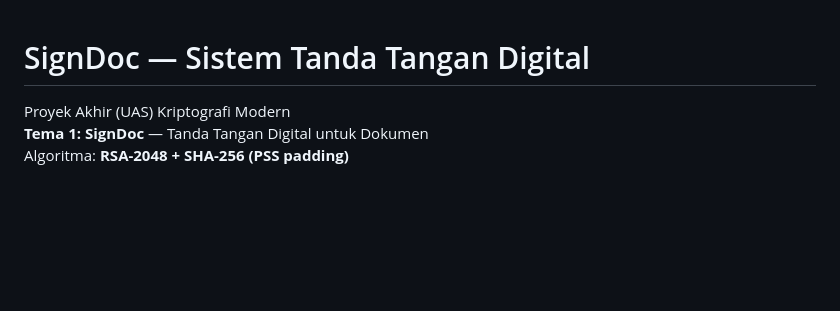
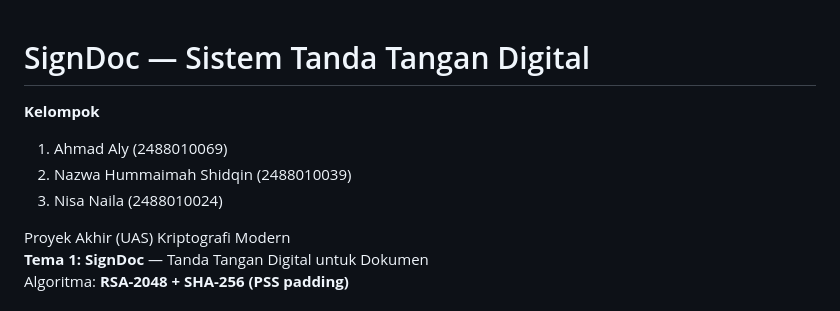
Before and after one commit to nisanailapr123-debug/Projeck-Kelompok-SecureSign, a Markdown page: README.md, the part around the change. Rendered like a GitHub page; blank space fills up the shorter version.

```diff
--- a/README.md
+++ b/README.md
@@ -1,4 +1,8 @@
 # SignDoc — Sistem Tanda Tangan Digital
+**Kelompok**
+1. Ahmad Aly (2488010069)
+2. Nazwa Hummaimah Shidqin (2488010039)
+3. Nisa Naila (2488010024)
 
 Proyek Akhir (UAS) Kriptografi Modern
 **Tema 1: SignDoc** — Tanda Tangan Digital untuk Dokumen
```
